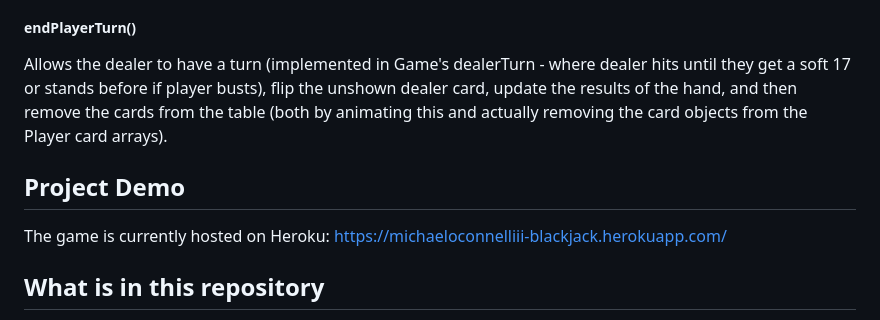
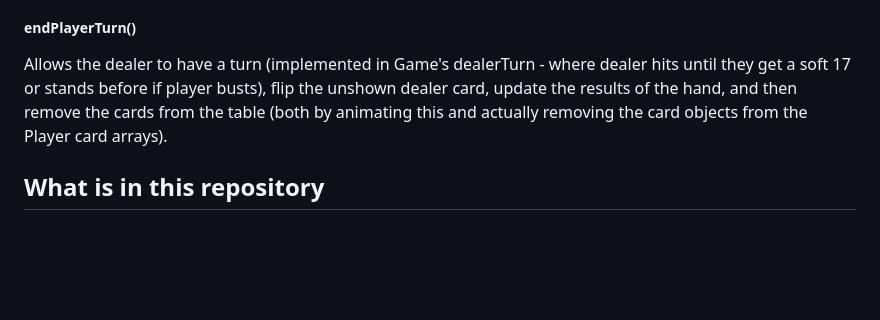
Before and after one commit to michaeloconnelliii/blackjack, a Markdown page: README.md, the part around the change. Rendered like a GitHub page; blank space fills up the shorter version.

```diff
--- a/README.md
+++ b/README.md
@@ -48,9 +48,6 @@ The hit and split method in the Game class consists of the Game class method: en
 ##### endPlayerTurn()
 Allows the dealer to have a turn (implemented in Game's dealerTurn - where dealer hits until they get a soft 17 or stands before if player busts), flip the unshown dealer card, update the results of the hand, and then remove the cards from the table (both by animating this and actually removing the card objects from the Player card arrays).
 
-## Project Demo
-The game is currently hosted on Heroku: https://michaeloconnelliii-blackjack.herokuapp.com/
-
 ## What is in this repository
 * index.html, index,js and style.css are for the game
 * index.php and composer.json are for hosting on Heroku
```
